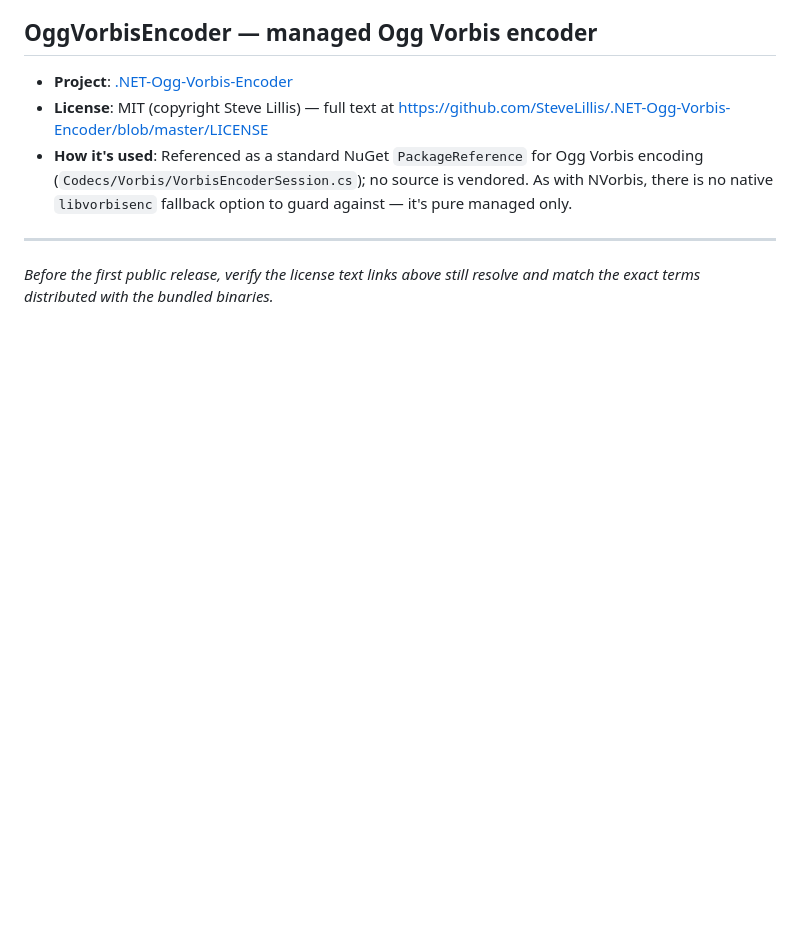
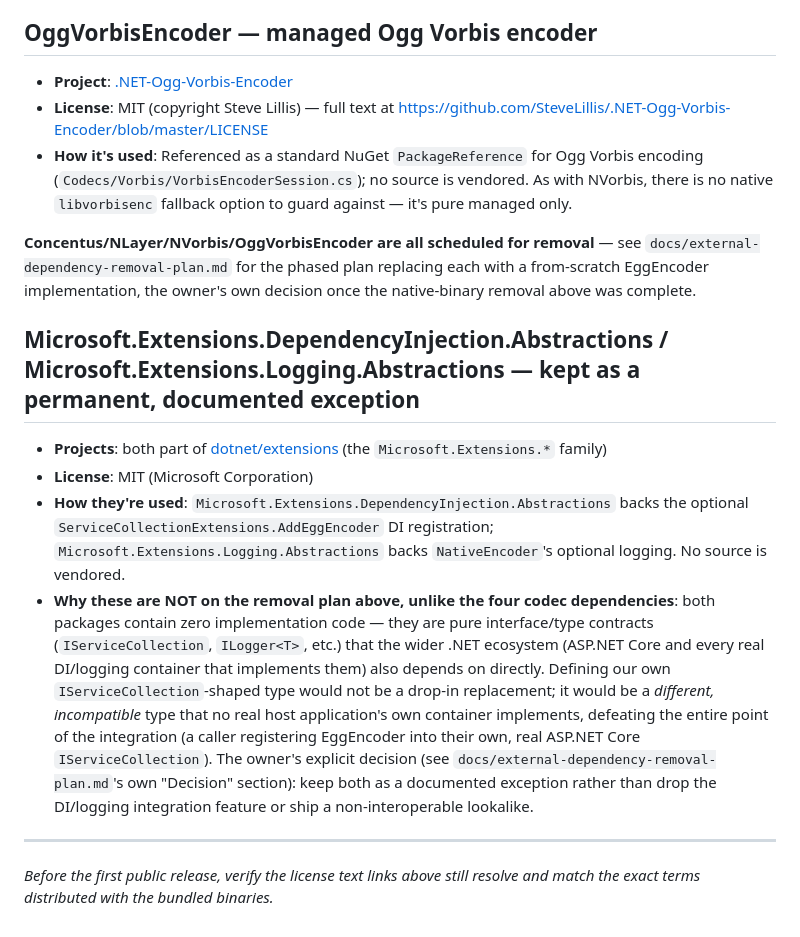
Before and after one commit to eggspot/EggEncoder, a Markdown page: THIRD-PARTY-NOTICES.md, the part around the change. Rendered like a GitHub page; blank space fills up the shorter version.

```diff
--- a/THIRD-PARTY-NOTICES.md
+++ b/THIRD-PARTY-NOTICES.md
@@ -138,6 +138,31 @@ feature needs depends on them.
   (`Codecs/Vorbis/VorbisEncoderSession.cs`); no source is vendored. As with NVorbis, there is no
   native `libvorbisenc` fallback option to guard against — it's pure managed only.
 
+**Concentus/NLayer/NVorbis/OggVorbisEncoder are all scheduled for removal** — see
+`docs/external-dependency-removal-plan.md` for the phased plan replacing each with a from-scratch
+EggEncoder implementation, the owner's own decision once the native-binary removal above was
+complete.
+
+## Microsoft.Extensions.DependencyInjection.Abstractions / Microsoft.Extensions.Logging.Abstractions — kept as a permanent, documented exception
+
+- **Projects**: both part of [dotnet/extensions](https://github.com/dotnet/extensions) (the
+  `Microsoft.Extensions.*` family)
+- **License**: MIT (Microsoft Corporation)
+- **How they're used**: `Microsoft.Extensions.DependencyInjection.Abstractions` backs the optional
+  `ServiceCollectionExtensions.AddEggEncoder` DI registration; `Microsoft.Extensions.Logging.Abstractions`
+  backs `NativeEncoder`'s optional logging. No source is vendored.
+- **Why these are NOT on the removal plan above, unlike the four codec dependencies**: both
+  packages contain zero implementation code — they are pure interface/type contracts
+  (`IServiceCollection`, `ILogger<T>`, etc.) that the wider .NET ecosystem (ASP.NET Core and every
+  real DI/logging container that implements them) also depends on directly. Defining our own
+  `IServiceCollection`-shaped type would not be a drop-in replacement; it would be a *different,
+  incompatible* type that no real host application's own container implements, defeating the
+  entire point of the integration (a caller registering EggEncoder into their own, real ASP.NET
+  Core `IServiceCollection`). The owner's explicit decision (see
+  `docs/external-dependency-removal-plan.md`'s own "Decision" section): keep both as a documented
+  exception rather than drop the DI/logging integration feature or ship a non-interoperable
+  lookalike.
+
 ---
 
 *Before the first public release, verify the license text links above still resolve and
```
Also changed, not shown: CLAUDE.md (+11 -0 lines), docs/external-dependency-removal-plan.md (added, +240 -0 lines).
